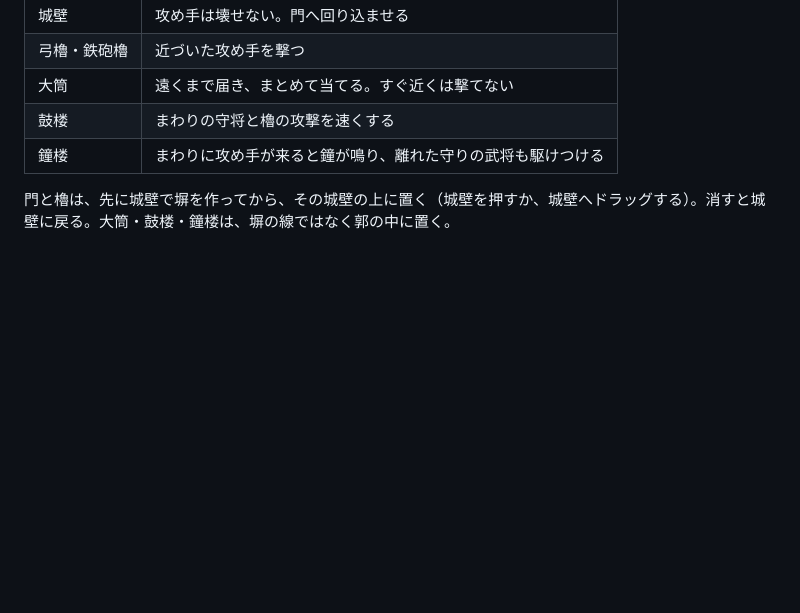
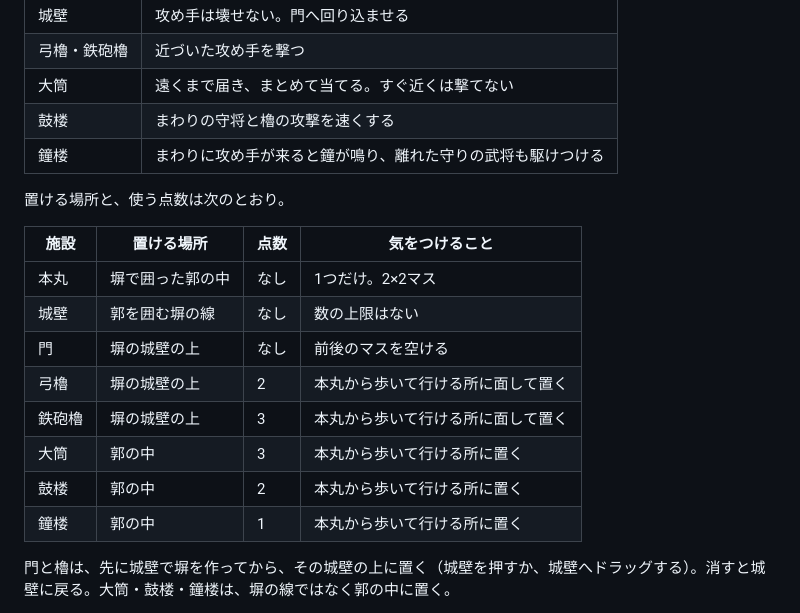
Before and after one commit to ot-nemoto/joseniq, a Markdown page: README.md, the part around the change. Rendered like a GitHub page; blank space fills up the shorter version.

Commit message:
README に、施設の置ける場所と点数の表を足す
Co-Authored-By: Claude Opus 5.5 <noreply@anthropic.com>

```diff
--- a/README.md
+++ b/README.md
@@ -53,6 +53,19 @@
 | 大筒         | 遠くまで届き、まとめて当てる。すぐ近くは撃てない             |
 | 鼓楼         | まわりの守将と櫓の攻撃を速くする                             |
 | 鐘楼         | まわりに攻め手が来ると鐘が鳴り、離れた守りの武将も駆けつける |
+
+置ける場所と、使う点数は次のとおり。
+
+| 施設   | 置ける場所       | 点数 | 気をつけること                     |
+| ------ | ---------------- | ---- | ---------------------------------- |
+| 本丸   | 塀で囲った郭の中 | なし | 1つだけ。2×2マス                   |
+| 城壁   | 郭を囲む塀の線   | なし | 数の上限はない                     |
+| 門     | 塀の城壁の上     | なし | 前後のマスを空ける                 |
+| 弓櫓   | 塀の城壁の上     | 2    | 本丸から歩いて行ける所に面して置く |
+| 鉄砲櫓 | 塀の城壁の上     | 3    | 本丸から歩いて行ける所に面して置く |
+| 大筒   | 郭の中           | 3    | 本丸から歩いて行ける所に置く       |
+| 鼓楼   | 郭の中           | 2    | 本丸から歩いて行ける所に置く       |
+| 鐘楼   | 郭の中           | 1    | 本丸から歩いて行ける所に置く       |
 
 門と櫓は、先に城壁で塀を作ってから、その城壁の上に置く（城壁を押すか、城壁へドラッグする）。消すと城壁に戻る。大筒・鼓楼・鐘楼は、塀の線ではなく郭の中に置く。
 
```
